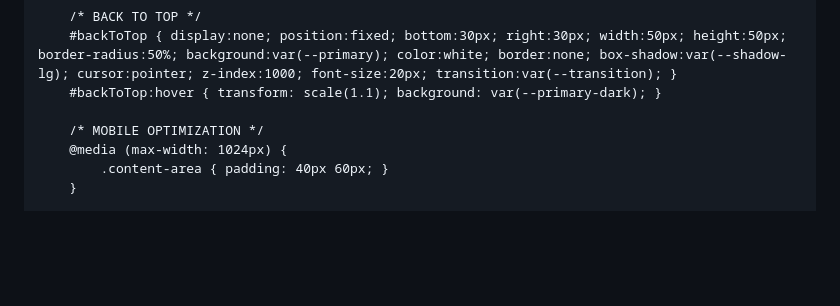
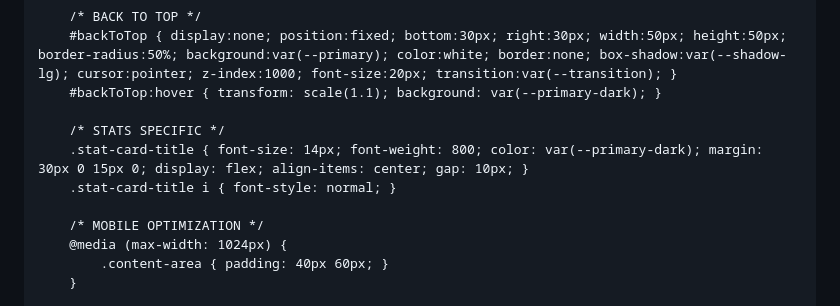
Before and after one commit to vqx9ghzqsk-dotcom/Semio, a Markdown page: README.md, the part around one of its changes. GitHub-like rendering; blank space fills up the shorter version.

```diff
--- a/README.md
+++ b/README.md
@@ -298,6 +300,10 @@
         /* BACK TO TOP */
         #backToTop { display:none; position:fixed; bottom:30px; right:30px; width:50px; height:50px; border-radius:50%; background:var(--primary); color:white; border:none; box-shadow:var(--shadow-lg); cursor:pointer; z-index:1000; font-size:20px; transition:var(--transition); }
         #backToTop:hover { transform: scale(1.1); background: var(--primary-dark); }
+
+        /* STATS SPECIFIC */
+        .stat-card-title { font-size: 14px; font-weight: 800; color: var(--primary-dark); margin: 30px 0 15px 0; display: flex; align-items: center; gap: 10px; }
+        .stat-card-title i { font-style: normal; }
 
         /* MOBILE OPTIMIZATION */
         @media (max-width: 1024px) {
```
Also changed, not shown: other parts of README.md (+179 -206 lines).
